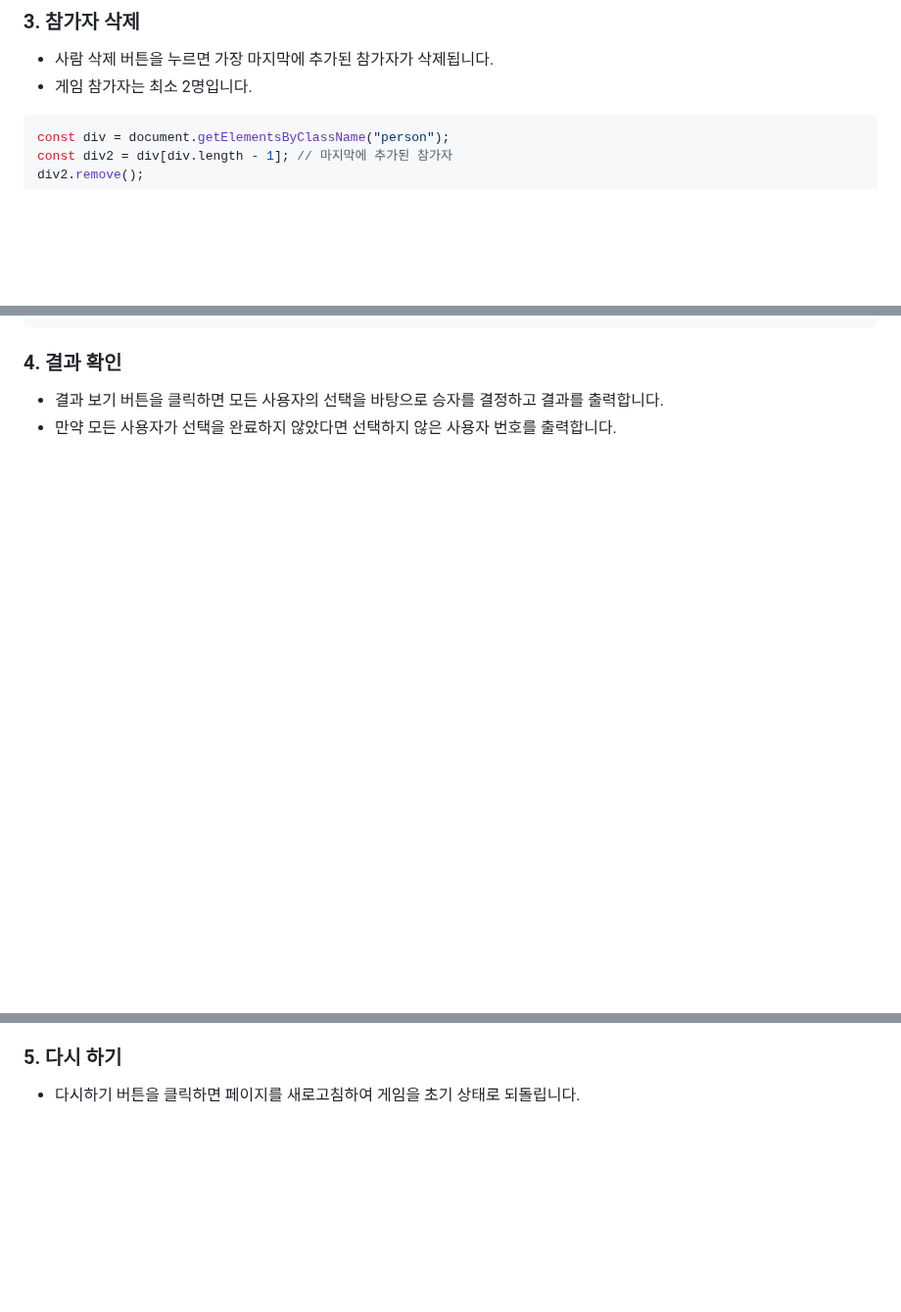
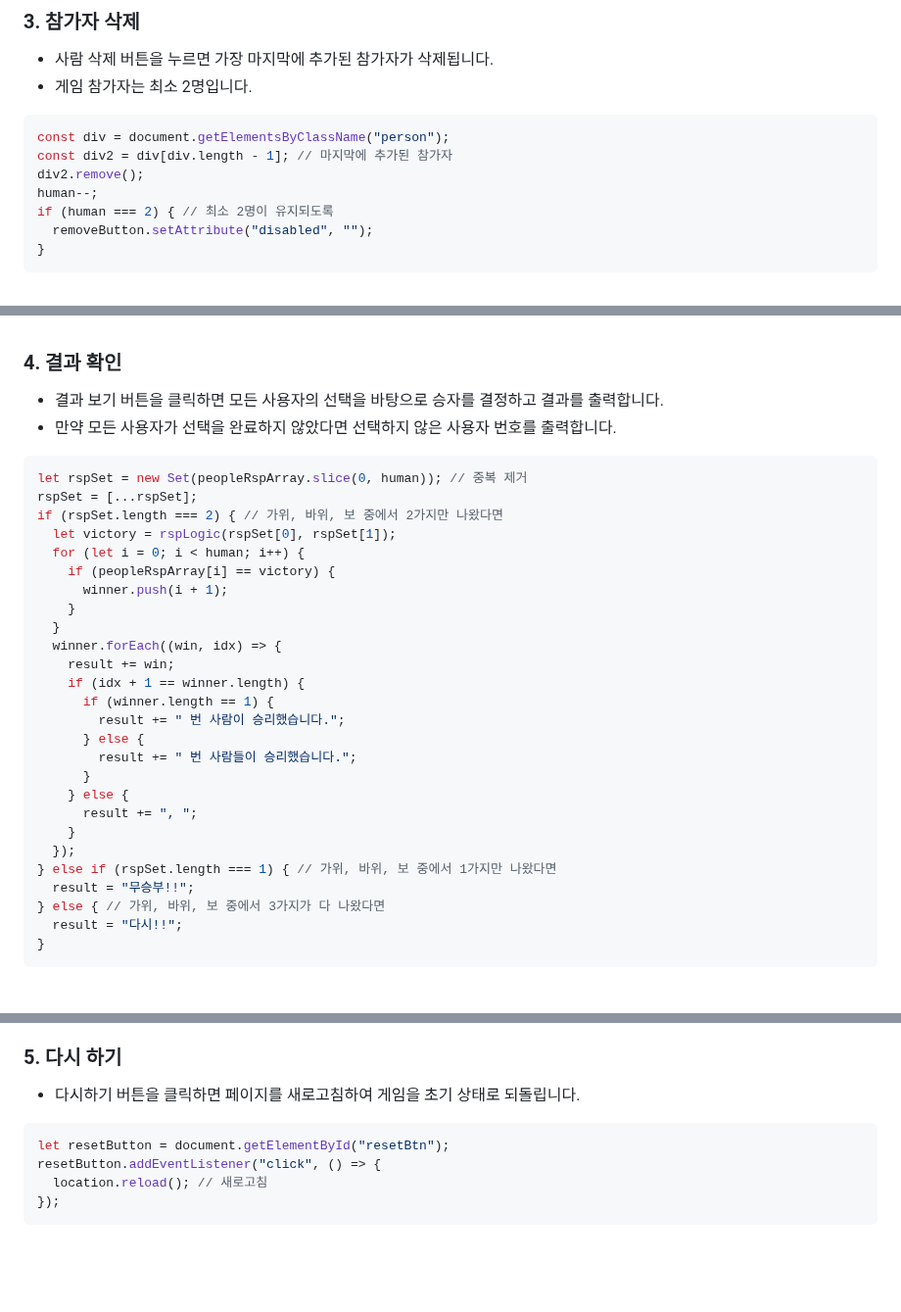
Before and after one commit to woorifisa-service-dev-2nd/frontend-1st-RSP_Go, a Markdown page: README.md, 3 parts joined by grey strips. Shown at 98% size. GitHub-like rendering; blank space fills up the shorter version.

````diff
--- a/README.md
+++ b/README.md
@@ -111,4 +114,8 @@ tagArea.appendChild(newTag);
 const div = document.getElementsByClassName("person");
 const div2 = div[div.length - 1]; // 마지막에 추가된 참가자
 div2.remove();
+human--;
+if (human === 2) { // 최소 2명이 유지되도록
+  removeButton.setAttribute("disabled", "");
+}
 ```
@@ -116,3 +125,32 @@ div2.remove();
 ### 4. 결과 확인
 - 결과 보기 버튼을 클릭하면 모든 사용자의 선택을 바탕으로 승자를 결정하고 결과를 출력합니다.
 - 만약 모든 사용자가 선택을 완료하지 않았다면 선택하지 않은 사용자 번호를 출력합니다.
+```javascript
+let rspSet = new Set(peopleRspArray.slice(0, human)); // 중복 제거
+rspSet = [...rspSet];
+if (rspSet.length === 2) { // 가위, 바위, 보 중에서 2가지만 나왔다면
+  let victory = rspLogic(rspSet[0], rspSet[1]);
+  for (let i = 0; i < human; i++) {
+    if (peopleRspArray[i] == victory) {
+      winner.push(i + 1);
+    }
+  }
+  winner.forEach((win, idx) => {
+    result += win;
+    if (idx + 1 == winner.length) {
+      if (winner.length == 1) {
+        result += " 번 사람이 승리했습니다.";
+      } else {
+        result += " 번 사람들이 승리했습니다.";
+      }
+    } else {
+      result += ", ";
+    }
+  });
+} else if (rspSet.length === 1) { // 가위, 바위, 보 중에서 1가지만 나왔다면
+  result = "무승부!!";
+} else { // 가위, 바위, 보 중에서 3가지가 다 나왔다면
+  result = "다시!!";
+}
+```
+
@@ -119,6 +158,12 @@ div2.remove();
 
 ### 5. 다시 하기
 - 다시하기 버튼을 클릭하면 페이지를 새로고침하여 게임을 초기 상태로 되돌립니다.
+```javascript
+let resetButton = document.getElementById("resetBtn");
+resetButton.addEventListener("click", () => {
+  location.reload(); // 새로고침
+});
+```
 
 <br/>
 <br/>
````
Also changed, not shown: other parts of README.md (+6 -0 lines).
